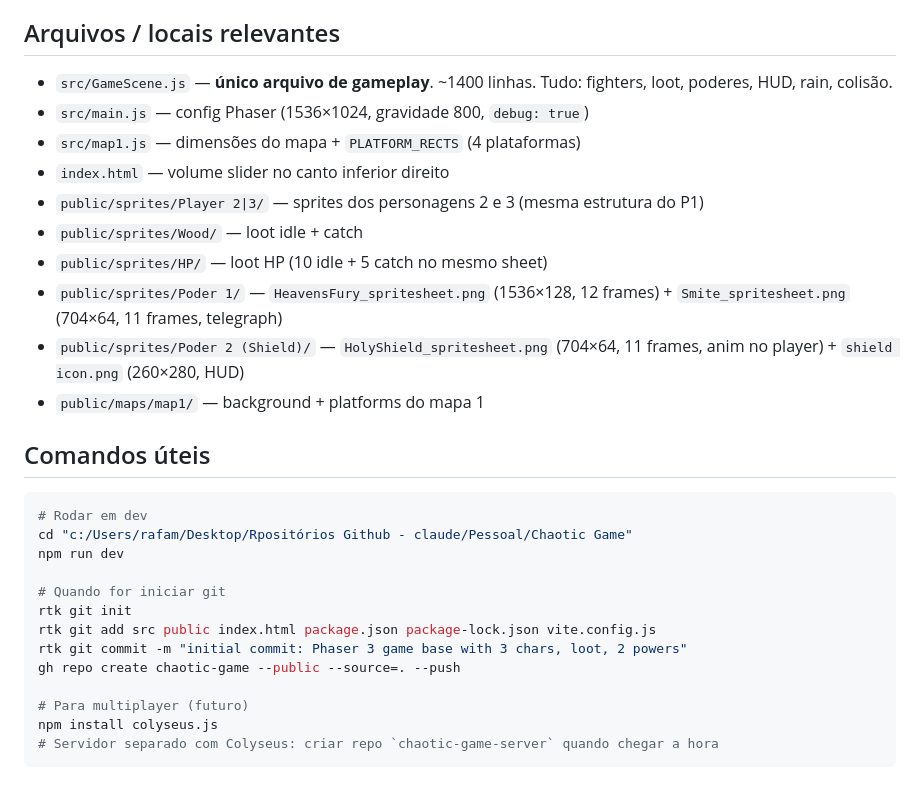
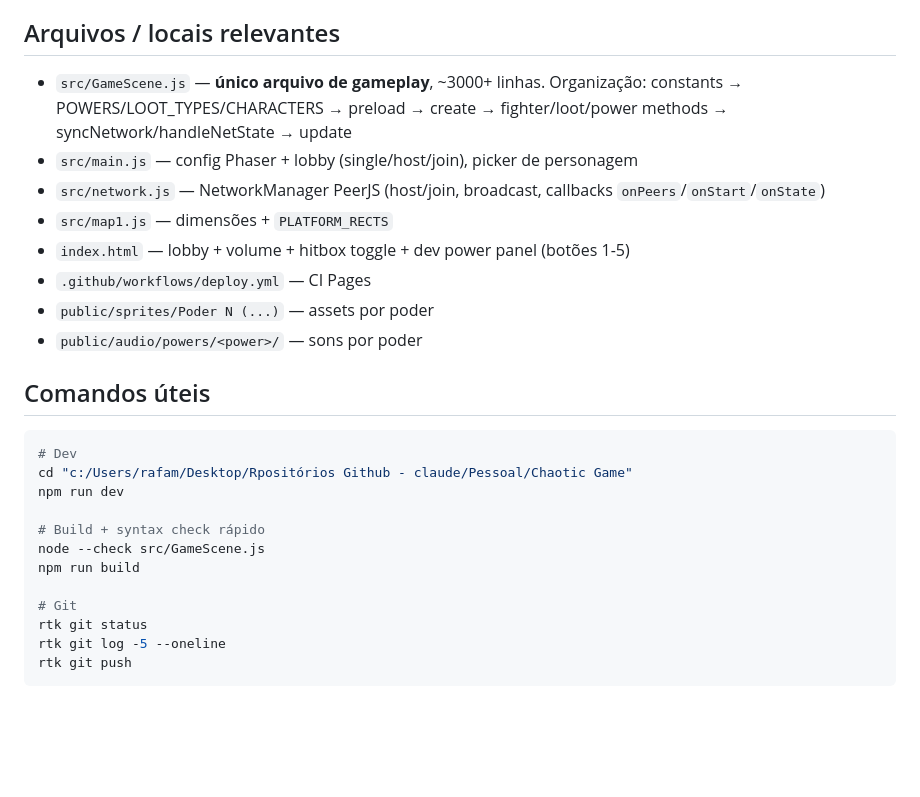
Before and after one commit to rafa-mesquita/halloween-dawn-anger, a Markdown page: NEXT-SESSION.md, the part around one of its changes. GitHub-like rendering; blank space fills up the shorter version.

````diff
--- a/NEXT-SESSION.md
+++ b/NEXT-SESSION.md
@@ -39,29 +34,26 @@
 
 ## Arquivos / locais relevantes
-- `src/GameScene.js` — **único arquivo de gameplay**. ~1400 linhas. Tudo: fighters, loot, poderes, HUD, rain, colisão.
-- `src/main.js` — config Phaser (1536×1024, gravidade 800, `debug: true`)
-- `src/map1.js` — dimensões do mapa + `PLATFORM_RECTS` (4 plataformas)
-- `index.html` — volume slider no canto inferior direito
-- `public/sprites/Player 2|3/` — sprites dos personagens 2 e 3 (mesma estrutura do P1)
-- `public/sprites/Wood/` — loot idle + catch
-- `public/sprites/HP/` — loot HP (10 idle + 5 catch no mesmo sheet)
-- `public/sprites/Poder 1/` — `HeavensFury_spritesheet.png` (1536×128, 12 frames) + `Smite_spritesheet.png` (704×64, 11 frames, telegraph)
-- `public/sprites/Poder 2 (Shield)/` — `HolyShield_spritesheet.png` (704×64, 11 frames, anim no player) + `shield icon.png` (260×280, HUD)
-- `public/maps/map1/` — background + platforms do mapa 1
+- `src/GameScene.js` — **único arquivo de gameplay**, ~3000+ linhas. Organização: constants → POWERS/LOOT_TYPES/CHARACTERS → preload → create → fighter/loot/power methods → syncNetwork/handleNetState → update
+- `src/main.js` — config Phaser + lobby (single/host/join), picker de personagem
+- `src/network.js` — NetworkManager PeerJS (host/join, broadcast, callbacks `onPeers`/`onStart`/`onState`)
+- `src/map1.js` — dimensões + `PLATFORM_RECTS`
+- `index.html` — lobby + volume + hitbox toggle + dev power panel (botões 1-5)
+- `.github/workflows/deploy.yml` — CI Pages
+- `public/sprites/Poder N (...)` — assets por poder
+- `public/audio/powers/<power>/` — sons por poder
 
 ## Comandos úteis
 ```bash
-# Rodar em dev
+# Dev
 cd "c:/Users/rafam/Desktop/Rpositórios Github - claude/Pessoal/Chaotic Game"
 npm run dev
 
-# Quando for iniciar git
-rtk git init
-rtk git add src public index.html package.json package-lock.json vite.config.js
-rtk git commit -m "initial commit: Phaser 3 game base with 3 chars, loot, 2 powers"
-gh repo create chaotic-game --public --source=. --push
+# Build + syntax check rápido
+node --check src/GameScene.js
+npm run build
 
-# Para multiplayer (futuro)
-npm install colyseus.js
-# Servidor separado com Colyseus: criar repo `chaotic-game-server` quando chegar a hora
+# Git
+rtk git status
+rtk git log -5 --oneline
+rtk git push
 ```
````
Also changed, not shown: other parts of NEXT-SESSION.md (+22 -27 lines).
